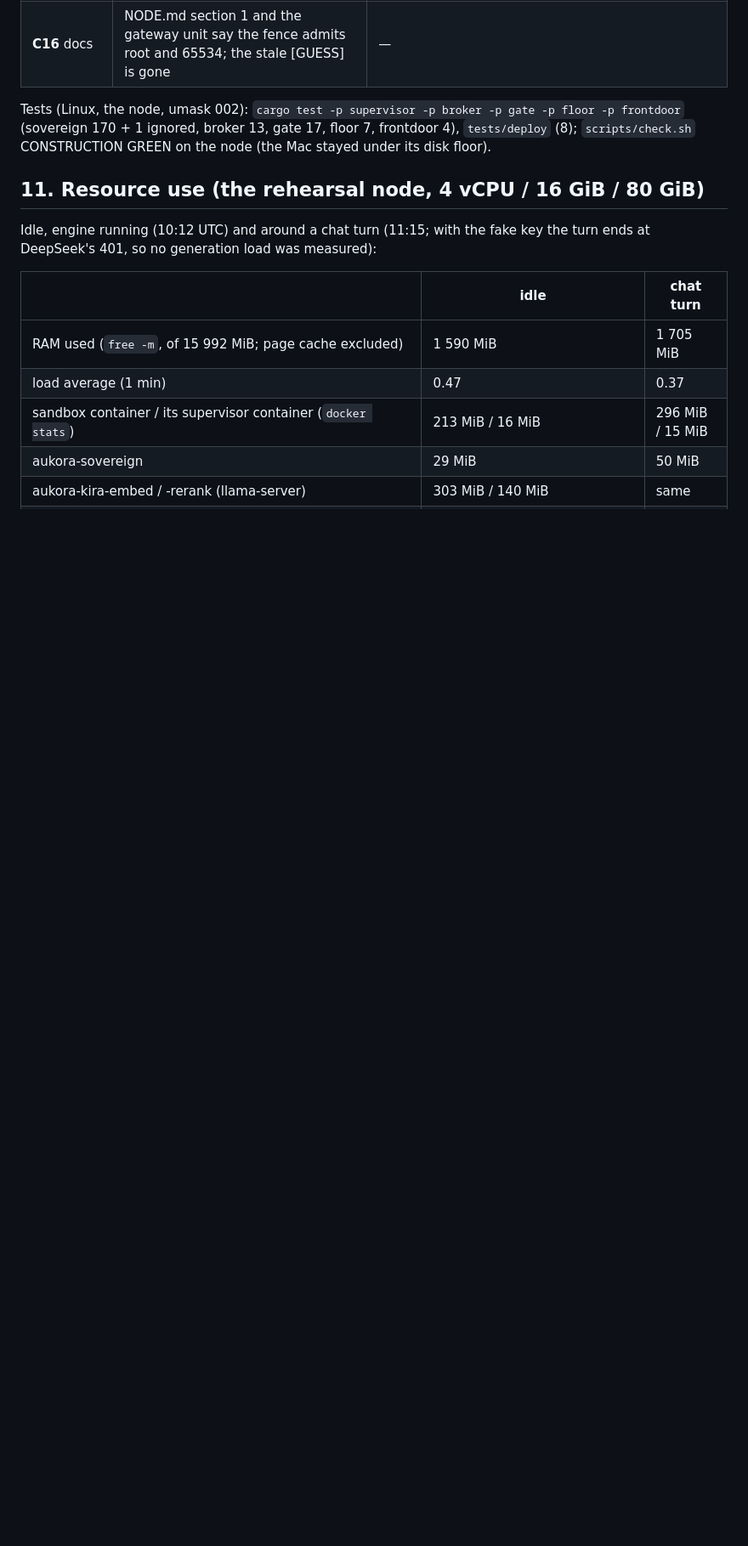
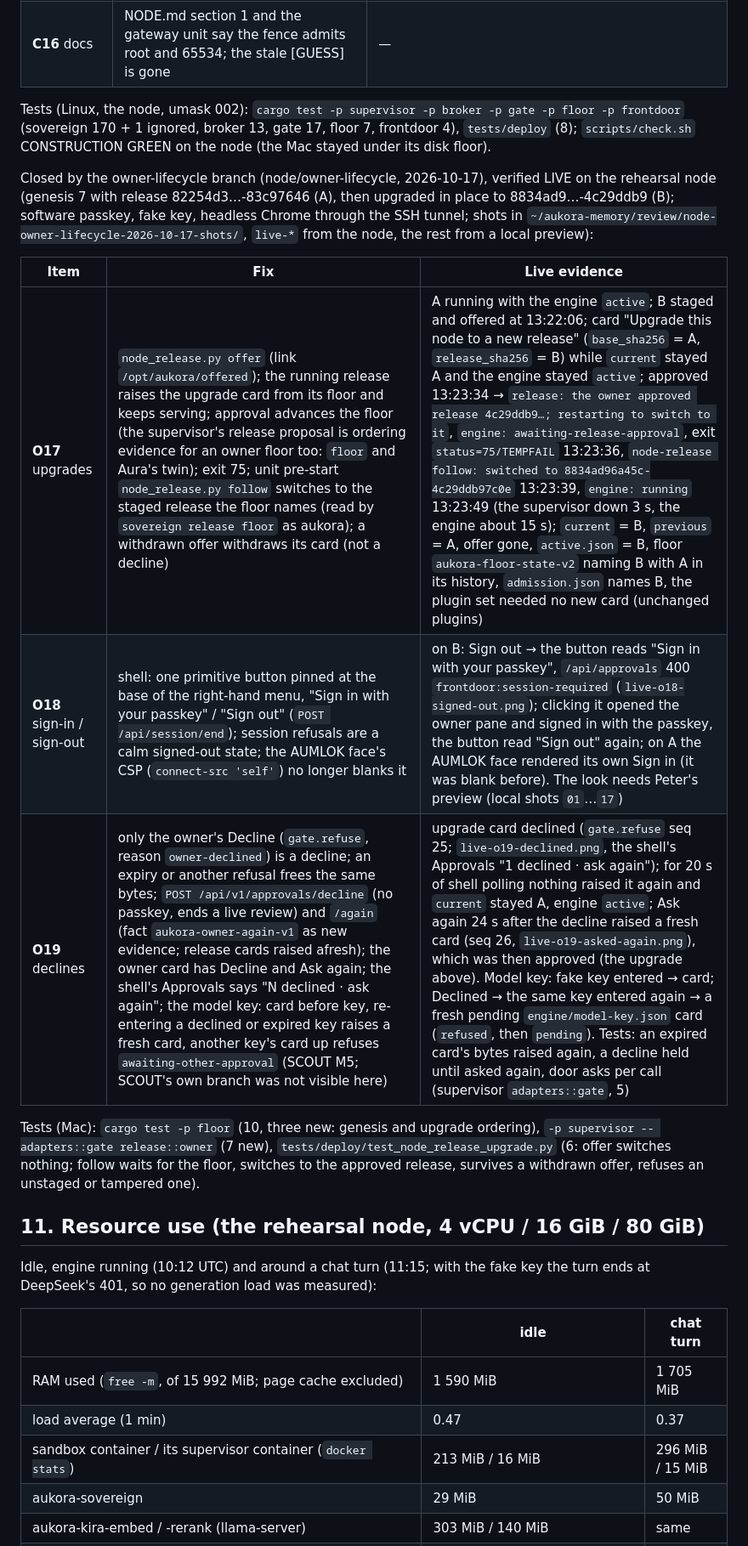
Before and after one commit to aumara-xyz/aukora-sovereign, a Markdown page: deploy/engine/NODE.md, the part around the change. Shown at 85% size. GitHub-like rendering; blank space fills up the shorter version.

Commit message:
NODE.md: O17, O18 and O19 closed with the live evidence from the rehearsal node (genesis on A, upgraded in place to B)
Co-Authored-By: Claude Opus 5.5 <noreply@anthropic.com>

```diff
--- a/deploy/engine/NODE.md
+++ b/deploy/engine/NODE.md
@@ -510,6 +510,21 @@ Tests (Linux, the node, umask 002): `cargo test -p supervisor -p broker -p gate
 170 + 1 ignored, broker 13, gate 17, floor 7, frontdoor 4), `tests/deploy` (8); `scripts/check.sh` CONSTRUCTION GREEN
 on the node (the Mac stayed under its disk floor).
 
+Closed by the owner-lifecycle branch (node/owner-lifecycle, 2026-10-17), verified LIVE on the rehearsal node (genesis 7
+with release 82254d3…-83c97646 (A), then upgraded in place to 8834ad9…-4c29ddb9 (B); software passkey, fake key,
+headless Chrome through the SSH tunnel; shots in `~/aukora-memory/review/node-owner-lifecycle-2026-10-17-shots/`,
+`live-*` from the node, the rest from a local preview):
+
+| Item | Fix | Live evidence |
+|---|---|---|
+| **O17** upgrades | `node_release.py offer` (link `/opt/aukora/offered`); the running release raises the upgrade card from its floor and keeps serving; approval advances the floor (the supervisor's release proposal is ordering evidence for an owner floor too: `floor` and Aura's twin); exit 75; unit pre-start `node_release.py follow` switches to the staged release the floor names (read by `sovereign release floor` as aukora); a withdrawn offer withdraws its card (not a decline) | A running with the engine `active`; B staged and offered at 13:22:06; card "Upgrade this node to a new release" (`base_sha256` = A, `release_sha256` = B) while `current` stayed A and the engine stayed `active`; approved 13:23:34 → `release: the owner approved release 4c29ddb9…; restarting to switch to it`, `engine: awaiting-release-approval`, exit `status=75/TEMPFAIL` 13:23:36, `node-release follow: switched to 8834ad96a45c-4c29ddb97c0e` 13:23:39, `engine: running` 13:23:49 (the supervisor down 3 s, the engine about 15 s); `current` = B, `previous` = A, offer gone, `active.json` = B, floor `aukora-floor-state-v2` naming B with A in its history, `admission.json` names B, the plugin set needed no new card (unchanged plugins) |
+| **O18** sign-in / sign-out | shell: one primitive button pinned at the base of the right-hand menu, "Sign in with your passkey" / "Sign out" (`POST /api/session/end`); session refusals are a calm signed-out state; the AUMLOK face's CSP (`connect-src 'self'`) no longer blanks it | on B: Sign out → the button reads "Sign in with your passkey", `/api/approvals` 400 `frontdoor:session-required` (`live-o18-signed-out.png`); clicking it opened the owner pane and signed in with the passkey, the button read "Sign out" again; on A the AUMLOK face rendered its own Sign in (it was blank before). The look needs Peter's preview (local shots `01`…`17`) |
+| **O19** declines | only the owner's Decline (`gate.refuse`, reason `owner-declined`) is a decline; an expiry or another refusal frees the same bytes; `POST /api/v1/approvals/decline` (no passkey, ends a live review) and `/again` (fact `aukora-owner-again-v1` as new evidence; release cards raised afresh); the owner card has Decline and Ask again; the shell's Approvals says "N declined · ask again"; the model key: card before key, re-entering a declined or expired key raises a fresh card, another key's card up refuses `awaiting-other-approval` (SCOUT M5; SCOUT's own branch was not visible here) | upgrade card declined (`gate.refuse` seq 25; `live-o19-declined.png`, the shell's Approvals "1 declined · ask again"); for 20 s of shell polling nothing raised it again and `current` stayed A, engine `active`; Ask again 24 s after the decline raised a fresh card (seq 26, `live-o19-asked-again.png`), which was then approved (the upgrade above). Model key: fake key entered → card; Declined → the same key entered again → a fresh pending `engine/model-key.json` card (`refused`, then `pending`). Tests: an expired card's bytes raised again, a decline held until asked again, door asks per call (supervisor `adapters::gate`, 5) |
+
+Tests (Mac): `cargo test -p floor` (10, three new: genesis and upgrade ordering), `-p supervisor -- adapters::gate
+release::owner` (7 new), `tests/deploy/test_node_release_upgrade.py` (6: offer switches nothing; follow waits for the
+floor, switches to the approved release, survives a withdrawn offer, refuses an unstaged or tampered one).
+
 ## 11. Resource use (the rehearsal node, 4 vCPU / 16 GiB / 80 GiB)
 
 Idle, engine running (10:12 UTC) and around a chat turn (11:15; with the fake key the turn ends at DeepSeek's 401,
```
